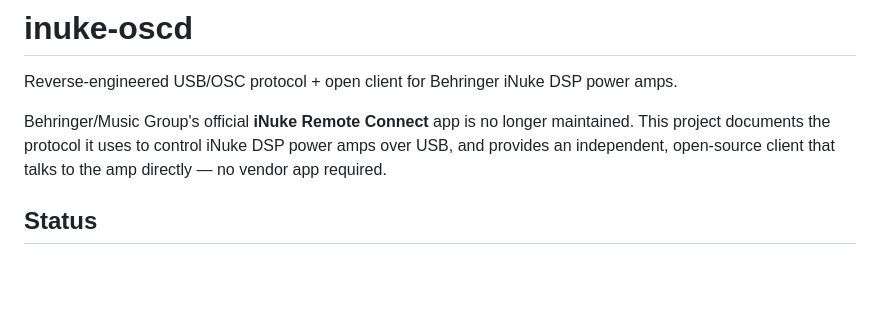
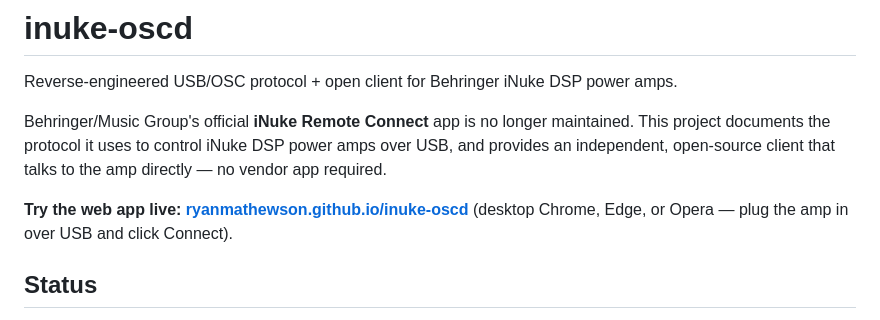
Before and after one commit to RyanMathewson/inuke-oscd, a Markdown page: README.md, the part around the change. GitHub-like rendering; blank space fills up the shorter version.

Commit message:
Link the live web app demo near the top of the README
Points at the GitHub Pages deployment so anyone landing on the repo can
try it against real hardware without cloning/serving it themselves.

Co-Authored-By: Claude Sonnet 5 <noreply@anthropic.com>
Claude-Session: https://claude.ai/code/session_01LCYhysbjtKX9s55LqoNr2r

```diff
--- a/README.md
+++ b/README.md
@@ -6,6 +6,9 @@ Behringer/Music Group's official **iNuke Remote Connect** app is no longer
 maintained. This project documents the protocol it uses to control iNuke DSP
 power amps over USB, and provides an independent, open-source client that
 talks to the amp directly — no vendor app required.
+
+**Try the web app live: [ryanmathewson.github.io/inuke-oscd](https://ryanmathewson.github.io/inuke-oscd/)**
+(desktop Chrome, Edge, or Opera — plug the amp in over USB and click Connect).
 
 ## Status
 
```
